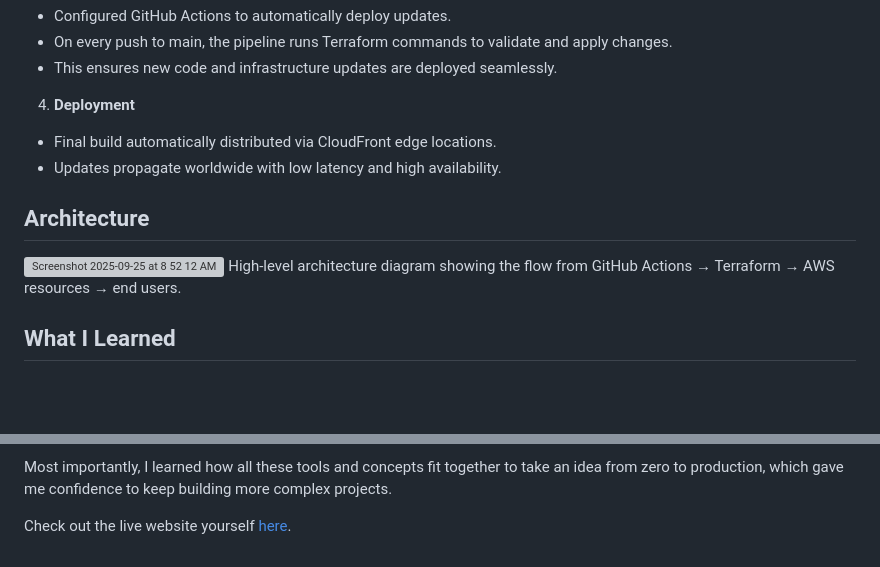
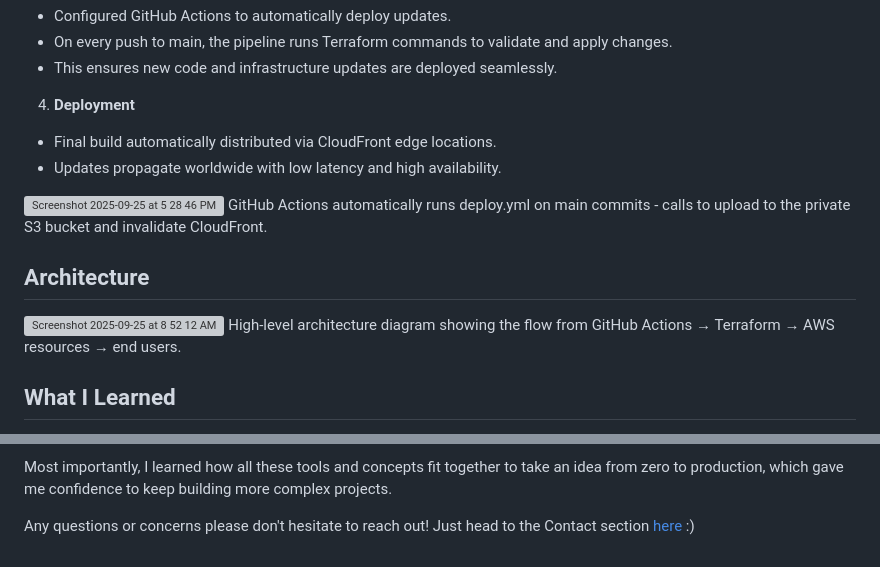
Before and after one commit to jorgeepereira/jp-portfolio, a Markdown page: README.md, 2 parts joined by grey strips. Rendered like a GitHub page; blank space fills up the shorter version; grey boxes are pictures that could not be loaded.

```diff
--- a/README.md
+++ b/README.md
@@ -69,10 +69,13 @@ This project also gave me the opportunity to:
 - Final build automatically distributed via CloudFront edge locations.
 - Updates propagate worldwide with low latency and high availability.
 
+<img width="1032" height="647" alt="Screenshot 2025-09-25 at 5 28 46 PM" src="https://github.com/user-attachments/assets/33b06250-e29f-4155-a5d1-f8ee21fccc1d" />
+GitHub Actions automatically runs deploy.yml on main commits - calls to upload to the private S3 bucket and invalidate CloudFront.
+
 ## Architecture
 
 <img width="1296" height="661" alt="Screenshot 2025-09-25 at 8 52 12 AM" src="https://github.com/user-attachments/assets/e5a7dbec-03fb-48eb-96cc-046a0b106663" />
-                  High-level architecture diagram showing the flow from GitHub Actions → Terraform → AWS resources → end users.
+High-level architecture diagram showing the flow from GitHub Actions → Terraform → AWS resources → end users.
 
 ## What I Learned
 When I started this project, I had no prior experience with deploying a website or working with cloud infrastructure. Through building this portfolio, I learned:
@@ -91,4 +94,4 @@ When I started this project, I had no prior experience with deploying a website
 
 Most importantly, I learned how all these tools and concepts fit together to take an idea from zero to production, which gave me confidence to keep building more complex projects.
 
-Check out the live website yourself <a href="https://jorge-pereira.com" target="_blank" rel="noopener noreferrer">here</a>.
+Any questions or concerns please don't hesitate to reach out! Just head to the Contact section <a href="https://jorge-pereira.com/#contact" target="_blank" rel="noopener noreferrer">here</a> :)
```
